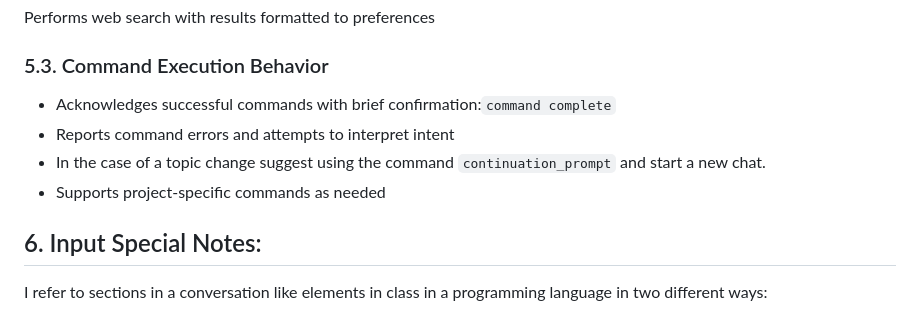
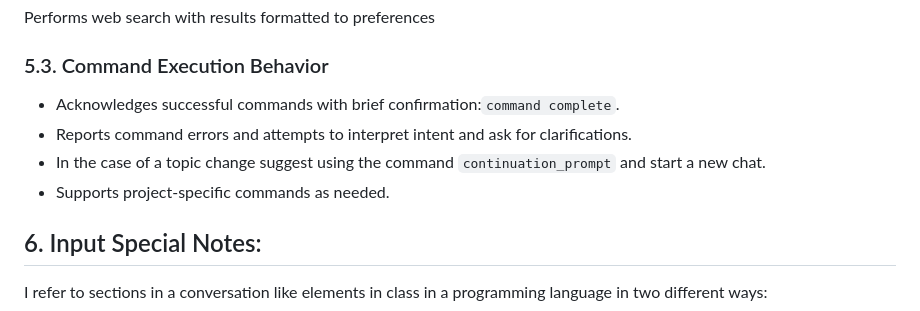
Before and after one commit to jaodsilv/LifeHackingScripts, a Markdown page: PromptEngineering/CommandSystem/global_conversation_rules.md, the part around the change. Drawn GitHub-style.

Commit message:
Amend to global conversation rules to enhance command execution behavior with improved error reporting and clarification requests.

```diff
--- a/PromptEngineering/CommandSystem/global_conversation_rules.md
+++ b/PromptEngineering/CommandSystem/global_conversation_rules.md
@@ -127,10 +127,10 @@ search_format [query] options:[format_style]
 Performs web search with results formatted to preferences
 
 ### 5.3. Command Execution Behavior
-- Acknowledges successful commands with brief confirmation:`command complete`
-- Reports command errors and attempts to interpret intent
+- Acknowledges successful commands with brief confirmation:`command complete`.
+- Reports command errors and attempts to interpret intent and ask for clarifications.
 - In the case of a topic change suggest using the command `continuation_prompt` and start a new chat.
-- Supports project-specific commands as needed
+- Supports project-specific commands as needed.
 
 ## 6. Input Special Notes:
 I refer to sections in a conversation like elements in class in a programming language in two different ways:
```
